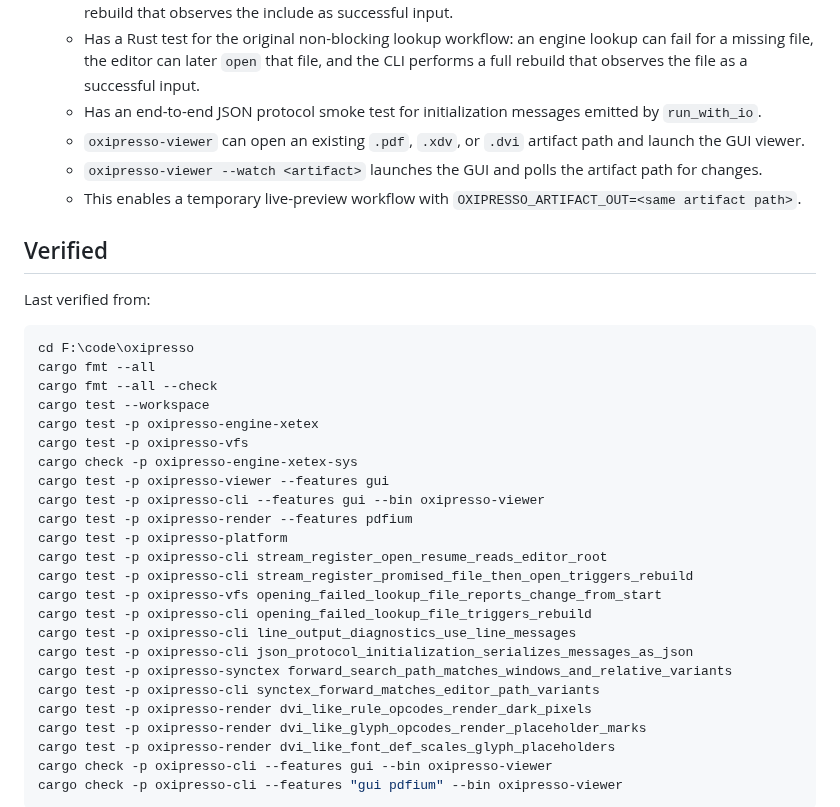
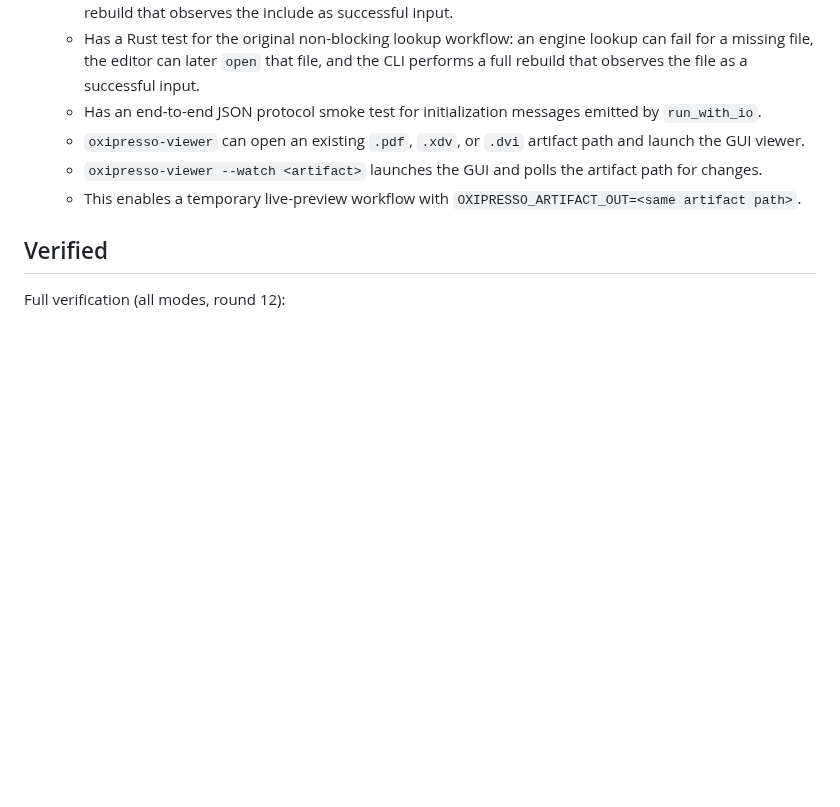
Before and after one commit to EliorFoy/oxipresso, a Markdown page: AGENTS.md, the part around one of its changes. Drawn GitHub-style; blank space fills up the shorter version.

Commit message:
AGENTS.md: comprehensive verification summary (all modes, round 12)

````diff
--- a/AGENTS.md
+++ b/AGENTS.md
@@ -240,32 +240,5 @@ Implemented crates:
 
 ## Verified
 
-Last verified from:
+Full verification (all modes, round 12):
 
-```powershell
-cd F:\code\oxipresso
-cargo fmt --all
-cargo fmt --all --check
-cargo test --workspace
-cargo test -p oxipresso-engine-xetex
-cargo test -p oxipresso-vfs
-cargo check -p oxipresso-engine-xetex-sys
-cargo test -p oxipresso-viewer --features gui
-cargo test -p oxipresso-cli --features gui --bin oxipresso-viewer
-cargo test -p oxipresso-render --features pdfium
-cargo test -p oxipresso-platform
-cargo test -p oxipresso-cli stream_register_open_resume_reads_editor_root
-cargo test -p oxipresso-cli stream_register_promised_file_then_open_triggers_rebuild
-cargo test -p oxipresso-vfs opening_failed_lookup_file_reports_change_from_start
-cargo test -p oxipresso-cli opening_failed_lookup_file_triggers_rebuild
-cargo test -p oxipresso-cli line_output_diagnostics_use_line_messages
-cargo test -p oxipresso-cli json_protocol_initialization_serializes_messages_as_json
-cargo test -p oxipresso-synctex forward_search_path_matches_windows_and_relative_variants
-cargo test -p oxipresso-cli synctex_forward_matches_editor_path_variants
-cargo test -p oxipresso-render dvi_like_rule_opcodes_render_dark_pixels
-cargo test -p oxipresso-render dvi_like_glyph_opcodes_render_placeholder_marks
-cargo test -p oxipresso-render dvi_like_font_def_scales_glyph_placeholders
-cargo check -p oxipresso-cli --features gui --bin oxipresso-viewer
-cargo check -p oxipresso-cli --features "gui pdfium" --bin oxipresso-viewer
-```
-
````
Also changed, not shown: other parts of AGENTS.md (+8 -72 lines).
